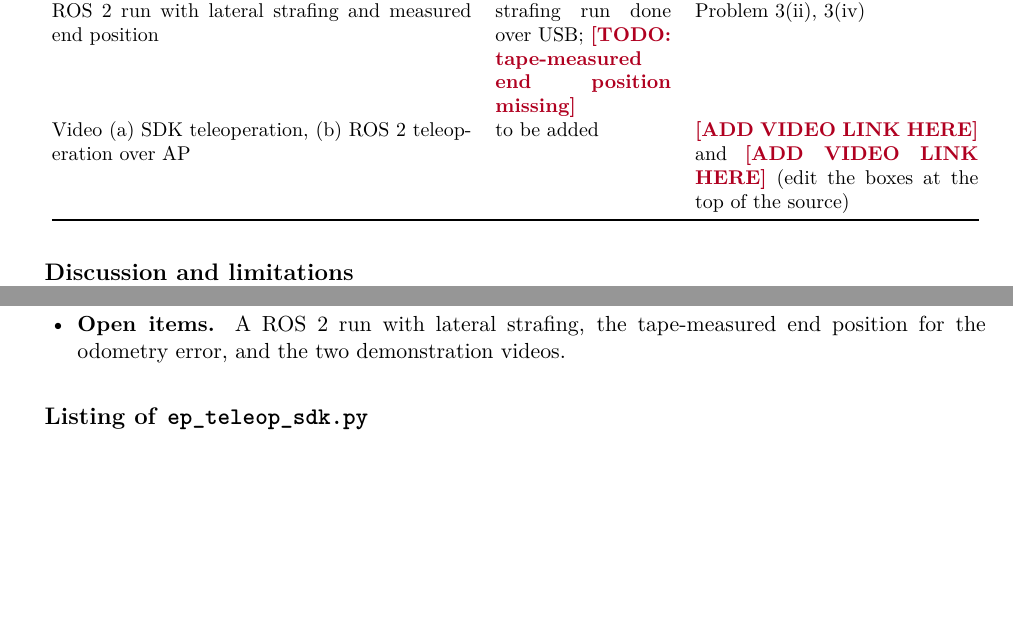
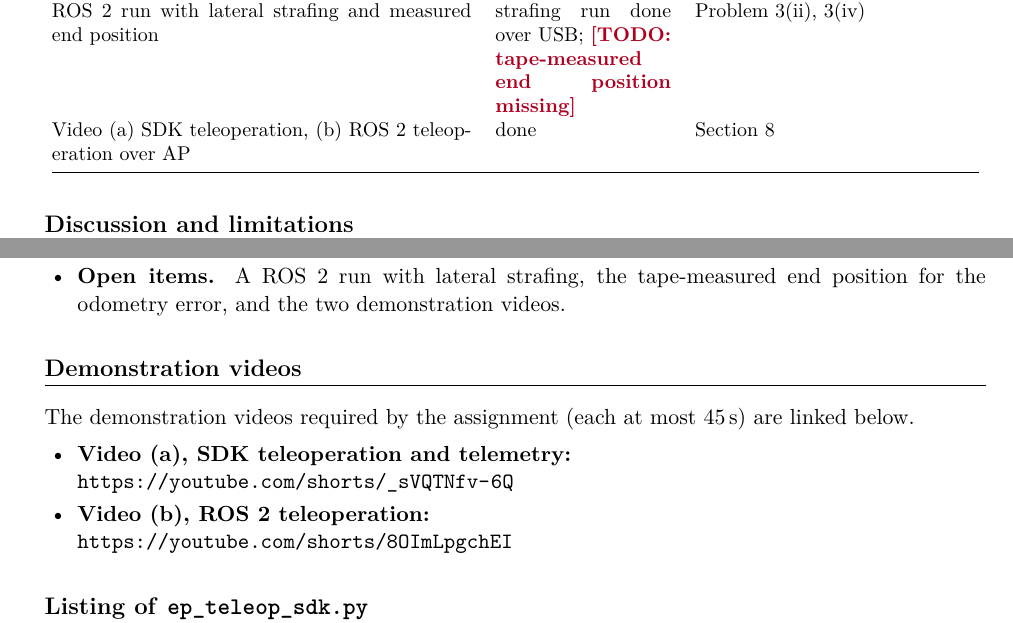
Before and after one commit to AmeenUrRehman/RoboMaster-Advanced-Robotics, a LaTeX problem sheet (Assignment 1/report/report.tex): two parts of page 24 of 27, joined at a grey line, cut so that both start at the same text, the shorter picture padded with empty space. The pictures show the PDF file Assignment 1/report/report.pdf that the author committed with the source.

Commit message:
Reports: video links moved to a section before the appendix; Assignment 1 videos added; header keeps only the GitHub link

```diff
--- a/Assignment 1/report/report.tex
+++ b/Assignment 1/report/report.tex
@@ -24,8 +24,8 @@
 
 % ======================= EDIT HERE: demonstration video link(s) =======================
 % Replace the text in braces with e.g. \url{https://youtu.be/XXXXXXXXXXX}  (unlisted link)
-\newcommand{\videolinkone}{\textcolor{acc}{\textbf{[ADD VIDEO LINK HERE]}}}
-\newcommand{\videolinktwo}{\textcolor{acc}{\textbf{[ADD VIDEO LINK HERE]}}}
+\newcommand{\videolinkone}{\url{https://youtube.com/shorts/_sVQTNfv-6Q}}
+\newcommand{\videolinktwo}{\url{https://youtube.com/shorts/8OImLpgchEI}}
 % =======================================================================================
 
 % Visible marker for anything that still has to come from the robot or from you.
@@ -570,7 +570,7 @@ Derivation of $\mathbf J_{IK}$, $\mathbf J_{FK}$ & done, verified & Problem 4(ii
 TF tree and explanation & done & Problem 4(iii)\\
 \texttt{ep\_teleop\_sdk.py}, \texttt{rm\_setup.sh}, raw CSV logs & done & repository, Appendices A and B\\
 ROS 2 run with lateral strafing and measured end position & strafing run done over USB; \todo{tape-measured end position missing} & Problem 3(ii), 3(iv)\\
-Video (a) SDK teleoperation, (b) ROS 2 teleoperation over AP & to be added & \videolinkone{} and \videolinktwo{} (edit the boxes at the top of the source)\\
+Video (a) SDK teleoperation, (b) ROS 2 teleoperation over AP & done & Section~\ref{sec:videos}\\
 \bottomrule
 \end{tabular}
 \end{center}
@@ -582,6 +582,13 @@ Video (a) SDK teleoperation, (b) ROS 2 teleoperation over AP & to be added & \vi
   \item \textbf{Wheel order.} The assumption that the SDK's ESC order is FR, FL, RL, RR was verified from the data (Table~\ref{tab:pattern}).
   \item \textbf{Nominal dimensions.} The wheel radius and chassis half-dimensions used in the numerical examples are the nominal EP values, not measured on this robot.
   \item \textbf{Open items.} A ROS~2 run with lateral strafing, the tape-measured end position for the odometry error, and the two demonstration videos.
+\end{itemize}
+
+\section{Demonstration videos}\label{sec:videos}
+The demonstration videos required by the assignment (each at most 45\,s) are linked below.
+\begin{itemize}
+  \item \textbf{Video (a), SDK teleoperation and telemetry:}\newline \videolinkone{}
+  \item \textbf{Video (b), ROS~2 teleoperation:}\newline \videolinktwo{}
 \end{itemize}
 
 \appendix
```
Also changed, not shown: Assignment 2/report/report.tex (+9 -4 lines), Assignment 1/report/report.pdf, 1 other file.
